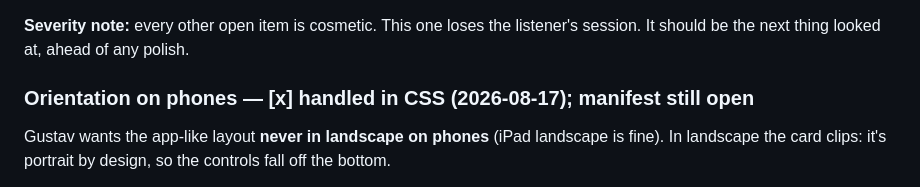
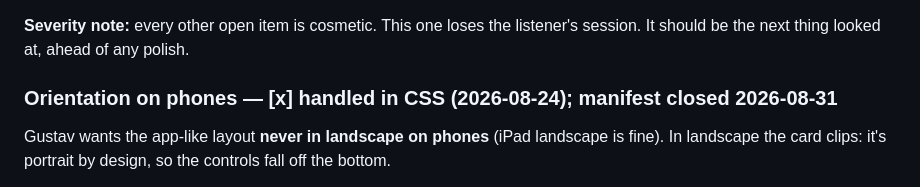
Before and after one commit to gustavsvedung/return-to-repeat, a Markdown page: BUGS.md, the part around one of its changes. Drawn GitHub-style.

```diff
--- a/BUGS.md
+++ b/BUGS.md
@@ -488,7 +488,7 @@ memory-constrained devices (`navigator.deviceMemory`).
 **Severity note:** every other open item is cosmetic. This one loses the listener's session.
 It should be the next thing looked at, ahead of any polish.
 
-### Orientation on phones — **[x] handled in CSS (2026-08-17); manifest still open**
+### Orientation on phones — **[x] handled in CSS (2026-08-24); manifest closed 2026-08-31**
 
 Gustav wants the app-like layout **never in landscape on phones** (iPad landscape is fine).
 In landscape the card clips: it's portrait by design, so the controls fall off the bottom.
```
Also changed, not shown: other parts of BUGS.md (+10 -10 lines), README.md (+1 -1 lines), TESTING.md (+5 -5 lines).
